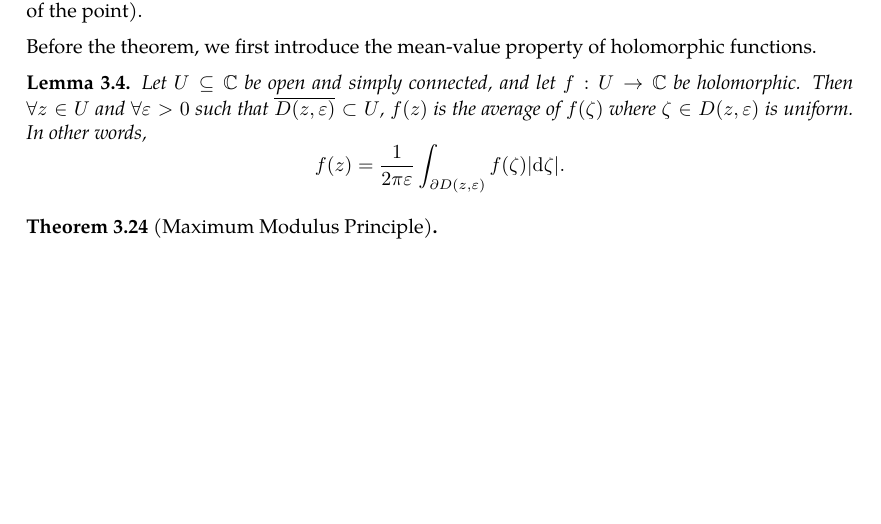
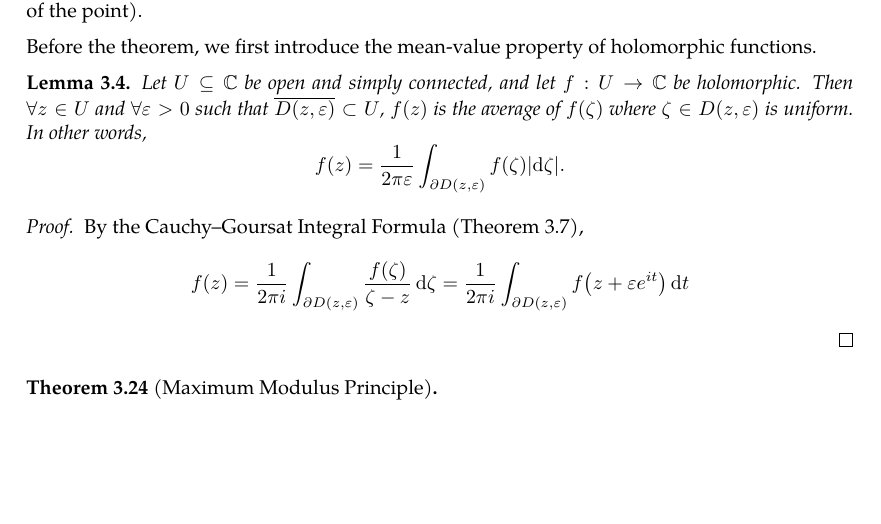
Before and after one commit to slipperking/complex-analysis-latex, a LaTeX document (main.tex): part of page 49 of 51, cut so that both start at the same text, the shorter picture padded with empty space. Compiled offline with pdfLaTeX.

Commit message:
overleaf_to_git (Sun Jun  8 10:41:27 2025 -0700): update main.tex from r8949 to r8960

```diff
--- a/main.tex
+++ b/main.tex
@@ -1245,6 +1245,9 @@ Before the theorem, we first introduce the mean-value property of holomorphic fu
 \begin{lemma}
     Let \(U\subseteq\mathbb{C}\) be open and simply connected, and let \(f:U\to\mathbb{C}\) be holomorphic. Then \(\forall z\in U\) and \(\forall \varepsilon>0\) such that \(\overline{D(z,\varepsilon)}\subset U\), \(f(z)\) is the average of \(f(\zeta)\) where \(\zeta\in D(z,\varepsilon)\) is uniform. In other words, \[f(z)=\frac{1}{2\pi\varepsilon}\int_{\partial D(z,\varepsilon)}f(\zeta)\abs{\dd{\zeta}}.\]
 \end{lemma}
+\begin{proof}
+    By the Cauchy--Goursat Integral Formula (\autoref{thm:cauchygoursatformula}), \[f(z)=\frac{1}{2\pi i}\int_{\partial D(z,\varepsilon)}\frac{f(\zeta)}{\zeta-z}\ddzeta=\frac{1}{2\pi i}\int_{\partial D(z,\varepsilon)}f\paren{z+\varepsilon e^{it}}\dd{t}\]
+\end{proof}
 \begin{theorem}[Maximum Modulus Principle]\label{thm:maximummodulus}
 
 \end{theorem}
```
